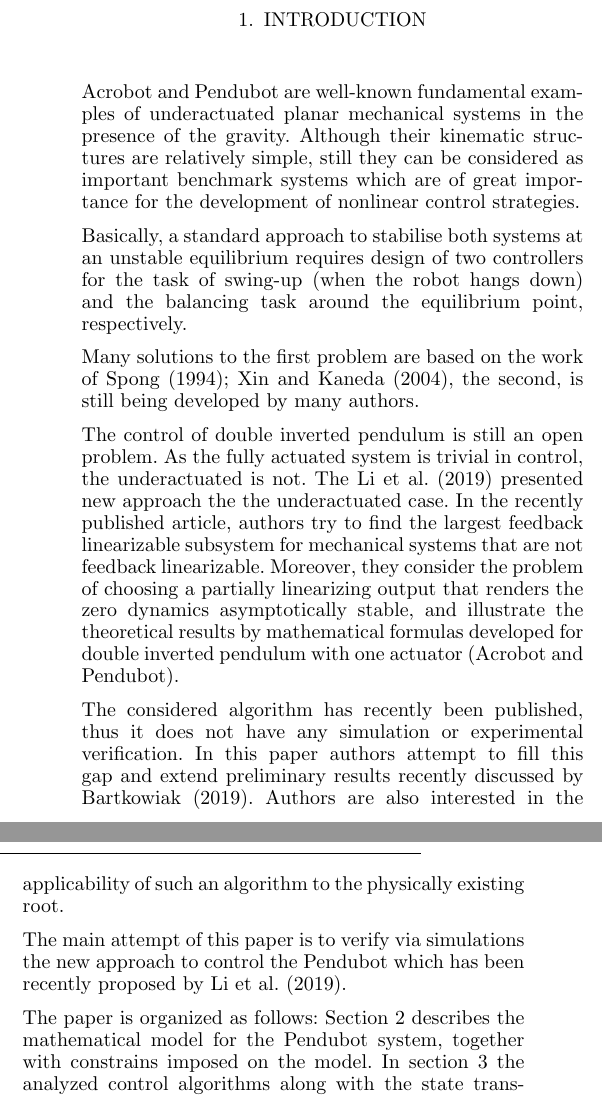
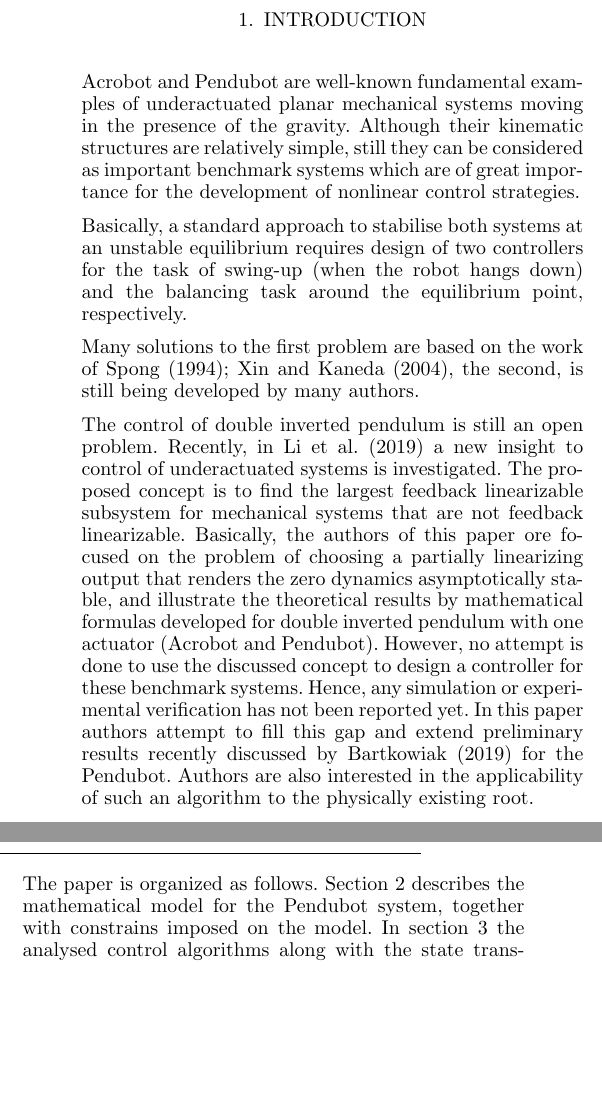
Before and after one commit to ppparulski/IFAC_2020, a LaTeX document (ifacconf.tex): two parts of the columns of page 1 of 6, joined at a grey line, cut so that both start at the same text, the shorter picture padded with empty space. Compiled offline with pdfLaTeX; the source files are stored in an older character set and shown here as Unicode.

Commit message:
Some changes are made. Still the constraints should be defined explicitely.

```diff
--- a/ifacconf.tex
+++ b/ifacconf.tex
@@ -81,33 +81,22 @@ Robotics, Robot dynamics, Pendubot, nonlinear control, feedback linearization, n
 
 \section{Introduction}
 
-Acrobot and Pendubot are well-known fundamental examples of underactuated planar mechanical systems in the presence of the gravity. Although their kinematic structures are relatively simple, still they can be considered as important benchmark systems which are of great importance for the development of nonlinear control strategies.
+Acrobot and Pendubot are well-known fundamental examples of underactuated planar mechanical systems moving in the presence of the gravity. Although their kinematic structures are relatively simple, still they can be considered as important benchmark systems which are of great importance for the development of nonlinear control strategies.
 
 Basically, a standard approach to stabilise both systems at an unstable equilibrium requires design of two controllers for the task of swing-up (when the robot hangs down) and the balancing task around the equilibrium point, respectively.
 
 Many solutions to the first problem are based on the work of \cite{Spong_partial, xin_swing_new}, the second, is still being developed by many authors.
 
-The control of double inverted pendulum is still an open problem.
-As the fully actuated system is trivial in control, the underactuated is not.
-The \cite{Respondek_2019} presented new approach the the underactuated case.
-In the recently published article, authors try to find the largest feedback linearizable subsystem for mechanical systems that are not feedback linearizable.
-Moreover, they consider the problem of choosing a partially linearizing output that renders the zero dynamics asymptotically stable,
-and illustrate the theoretical results by mathematical formulas developed for double inverted pendulum with one actuator (Acrobot and Pendubot).
+The control of double inverted pendulum is still an open problem. Recently, in \cite{Respondek_2019} a new insight to control of underactuated systems is investigated. The proposed concept is to find the largest feedback linearizable subsystem for mechanical systems that are not feedback linearizable. Basically, the authors of this paper ore focused on the problem of choosing a partially linearizing output that renders the zero dynamics asymptotically stable,
+and illustrate the theoretical results by mathematical formulas developed for double inverted pendulum with one actuator (Acrobot and Pendubot). However, no attempt is done  to use the discussed concept to design a controller for these benchmark systems. Hence, any simulation or experimental verification has not been reported yet.
+%
+In this paper authors attempt to fill this gap and extend preliminary results recently discussed by \cite{bartkowiak} for the Pendubot. Authors are also interested in the applicability of such an algorithm to the physically existing root.
 
-
-The considered algorithm has recently been published, thus it does not have any simulation or experimental verification.
+The paper is organized as follows. Section \ref{sec:modelowanie} describes the mathematical model for the Pendubot system, together with constrains imposed on the model.
 %
-In this paper authors attempt to fill this gap and extend preliminary results recently discussed by \cite{bartkowiak}.
-Authors are also interested in the applicability of such an algorithm to the physically existing root.
-
-The main attempt of this paper is to verify via simulations the new approach to control the Pendubot  which has been recently proposed by \cite{Respondek_2019}.
-
-The paper is organized as follows:
-Section \ref{sec:modelowanie} describes the mathematical model for the Pendubot system, together with constrains imposed on the model.
+In section \ref{sec:stabilization_problem} the analysed control algorithms along with the state transformation for the stabilization task is introduced.
 %
-In section \ref{sec:stabilization_problem} the analyzed control algorithms along with the state transformation for the stabilization task is introduced.
-%
-Section \ref{sec:symulacje_i_porowanie} describes the simulation results of analyzed algorithms, while the Section \ref{sec:konkluzje} gives final remarks.
+Section \ref{sec:symulacje_i_porowanie} describes the simulation results of analysed algorithms, while the Section \ref{sec:konkluzje} gives final remarks.
 
 
 
```
Also changed, not shown: ifacconf.tex (27 more changed lines), 3 other files.
